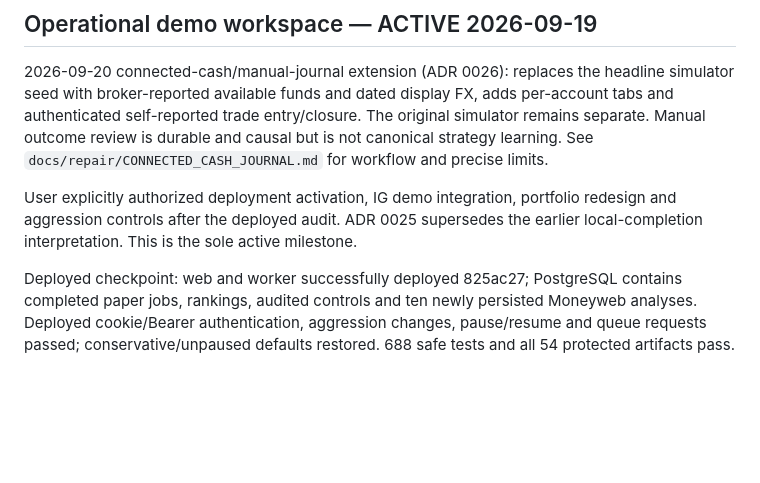
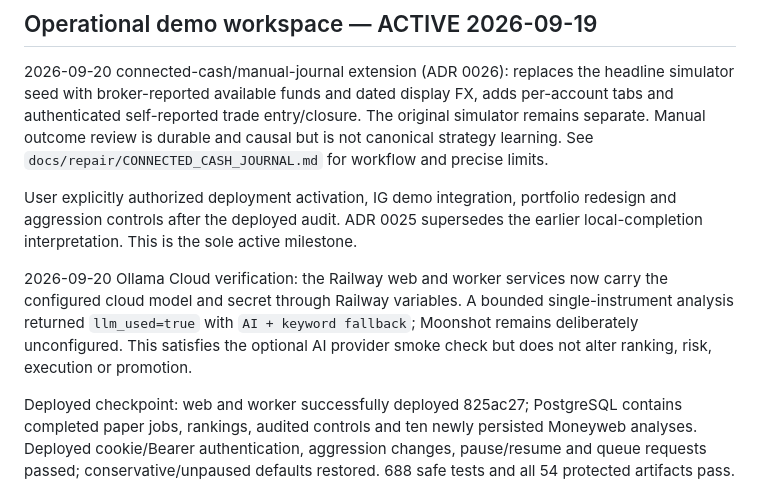
Before and after one commit to 201590022033/trading-system-complete, a Markdown page: docs/roadmap/CURRENT_MILESTONE.md, the part around the change. Rendered like a GitHub page; blank space fills up the shorter version.

Commit message:
docs: record Ollama Cloud verification

```diff
--- a/docs/roadmap/CURRENT_MILESTONE.md
+++ b/docs/roadmap/CURRENT_MILESTONE.md
@@ -12,6 +12,12 @@ causal but is not canonical strategy learning. See
 User explicitly authorized deployment activation, IG demo integration, portfolio
 redesign and aggression controls after the deployed audit. ADR 0025 supersedes
 the earlier local-completion interpretation. This is the sole active milestone.
+
+2026-09-20 Ollama Cloud verification: the Railway web and worker services now
+carry the configured cloud model and secret through Railway variables. A bounded
+single-instrument analysis returned `llm_used=true` with `AI + keyword fallback`;
+Moonshot remains deliberately unconfigured. This satisfies the optional AI
+provider smoke check but does not alter ranking, risk, execution or promotion.
 
 Deployed checkpoint: web and worker successfully deployed 825ac27; PostgreSQL
 contains completed paper jobs, rankings, audited controls and ten newly persisted
```
Also changed, not shown: docs/roadmap/ROADMAP.md (+4 -0 lines).
